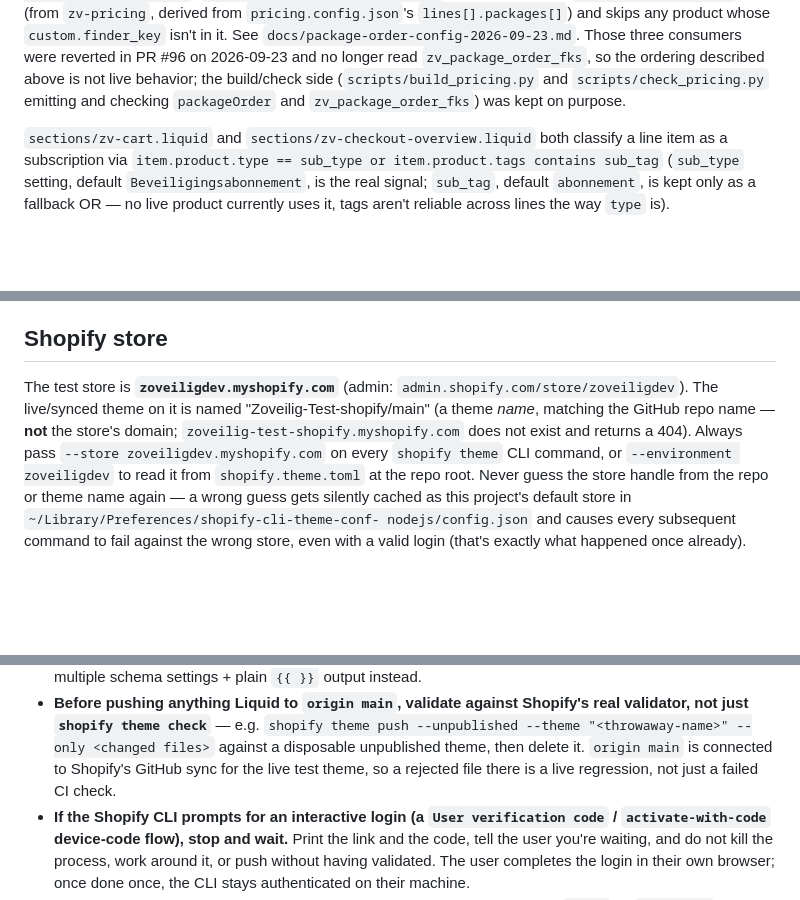
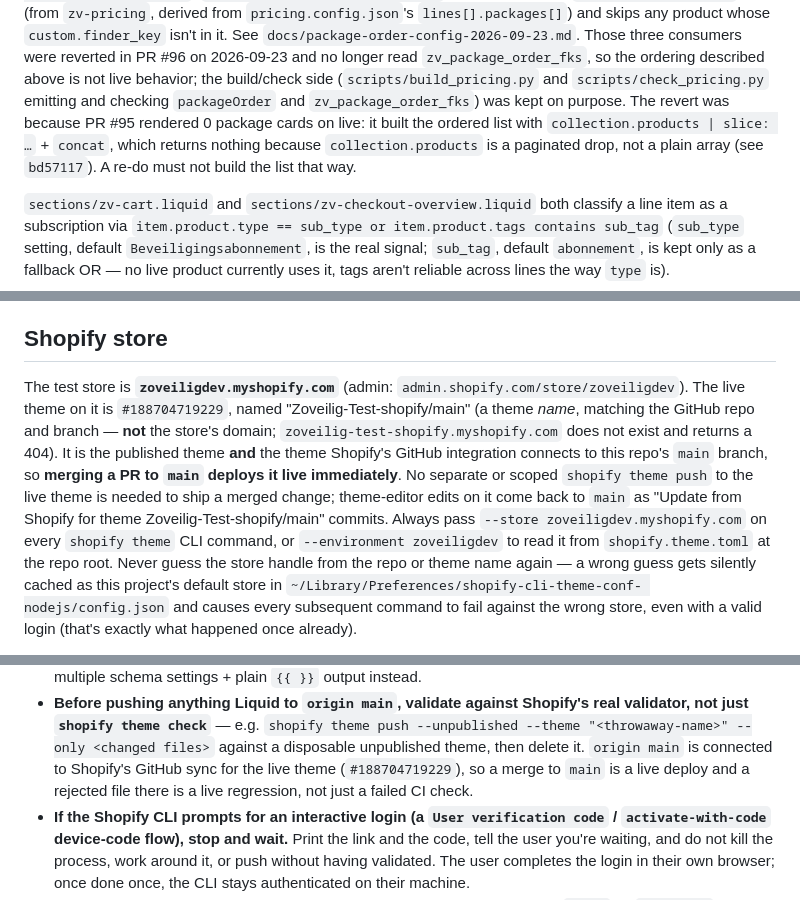
Before and after one commit to thijs-enbition/Zoveilig-Test-shopify, a Markdown page: CLAUDE.md, 3 parts joined by grey strips. GitHub-like rendering; blank space fills up the shorter version.

Commit message:
Correct CLAUDE.md on how the live theme is deployed
Theme #188704719229 "Zoveilig-Test-shopify/main" is the published
theme and is connected to main through Shopify's GitHub integration,
so merging to main deploys it live immediately; no scoped push to the
live theme is needed. Also record why the package-order consumers were
reverted: PR #95 rendered 0 cards on live because slice + concat on
collection.products returns nothing (bd57117).

Co-Authored-By: Claude Opus 5.5 (1M context) <noreply@anthropic.com>

```diff
--- a/CLAUDE.md
+++ b/CLAUDE.md
@@ -112,7 +112,10 @@ collection.products`. Every such surface (`sections/oplossingen.liquid`,
 on 2026-09-23 and no longer read `zv_package_order_fks`, so the ordering described above
 is not live behavior; the build/check side (`scripts/build_pricing.py` and
 `scripts/check_pricing.py` emitting and checking `packageOrder` and
-`zv_package_order_fks`) was kept on purpose.
+`zv_package_order_fks`) was kept on purpose. The revert was because PR #95 rendered 0 package
+cards on live: it built the ordered list with `collection.products | slice: …` + `concat`, which
+returns nothing because `collection.products` is a paginated drop, not a plain array (see
+`bd57117`). A re-do must not build the list that way.
 
 `sections/zv-cart.liquid` and `sections/zv-checkout-overview.liquid` both classify a line item
 as a subscription via `item.product.type == sub_type or item.product.tags contains sub_tag`
@@ -227,9 +230,13 @@ check it.
 ## Shopify store
 
 The test store is **`zoveiligdev.myshopify.com`** (admin: `admin.shopify.com/store/zoveiligdev`).
-The live/synced theme on it is named "Zoveilig-Test-shopify/main" (a theme *name*, matching the
-GitHub repo name — **not** the store's domain; `zoveilig-test-shopify.myshopify.com` does not
-exist and returns a 404). Always pass `--store zoveiligdev.myshopify.com` on every `shopify
+The live theme on it is `#188704719229`, named "Zoveilig-Test-shopify/main" (a theme *name*,
+matching the GitHub repo and branch — **not** the store's domain; `zoveilig-test-shopify.myshopify.com`
+does not exist and returns a 404). It is the published theme **and** the theme Shopify's GitHub
+integration connects to this repo's `main` branch, so **merging a PR to `main` deploys it live
+immediately**. No separate or scoped `shopify theme push` to the live theme is needed to ship a
+merged change; theme-editor edits on it come back to `main` as "Update from Shopify for theme
+Zoveilig-Test-shopify/main" commits. Always pass `--store zoveiligdev.myshopify.com` on every `shopify
 theme` CLI command, or `--environment zoveiligdev` to read it from `shopify.theme.toml` at the
 repo root. Never guess the store handle from the repo or theme name again — a wrong guess gets
 silently cached as this project's default store in `~/Library/Preferences/shopify-cli-theme-conf-
@@ -256,7 +263,8 @@ zoveiligdev.myshopify.com` explicitly on every command instead).
   validator, not just `shopify theme check`** — e.g. `shopify theme push --unpublished
   --theme "<throwaway-name>" --only <changed files>` against a disposable unpublished
   theme, then delete it. `origin main` is connected to Shopify's GitHub sync for the live
-  test theme, so a rejected file there is a live regression, not just a failed CI check.
+  theme (`#188704719229`), so a merge to `main` is a live deploy and a rejected file there is a
+  live regression, not just a failed CI check.
 - **If the Shopify CLI prompts for an interactive login (a `User verification code` /
   `activate-with-code` device-code flow), stop and wait.** Print the link and the code,
   tell the user you're waiting, and do not kill the process, work around it, or push
```
